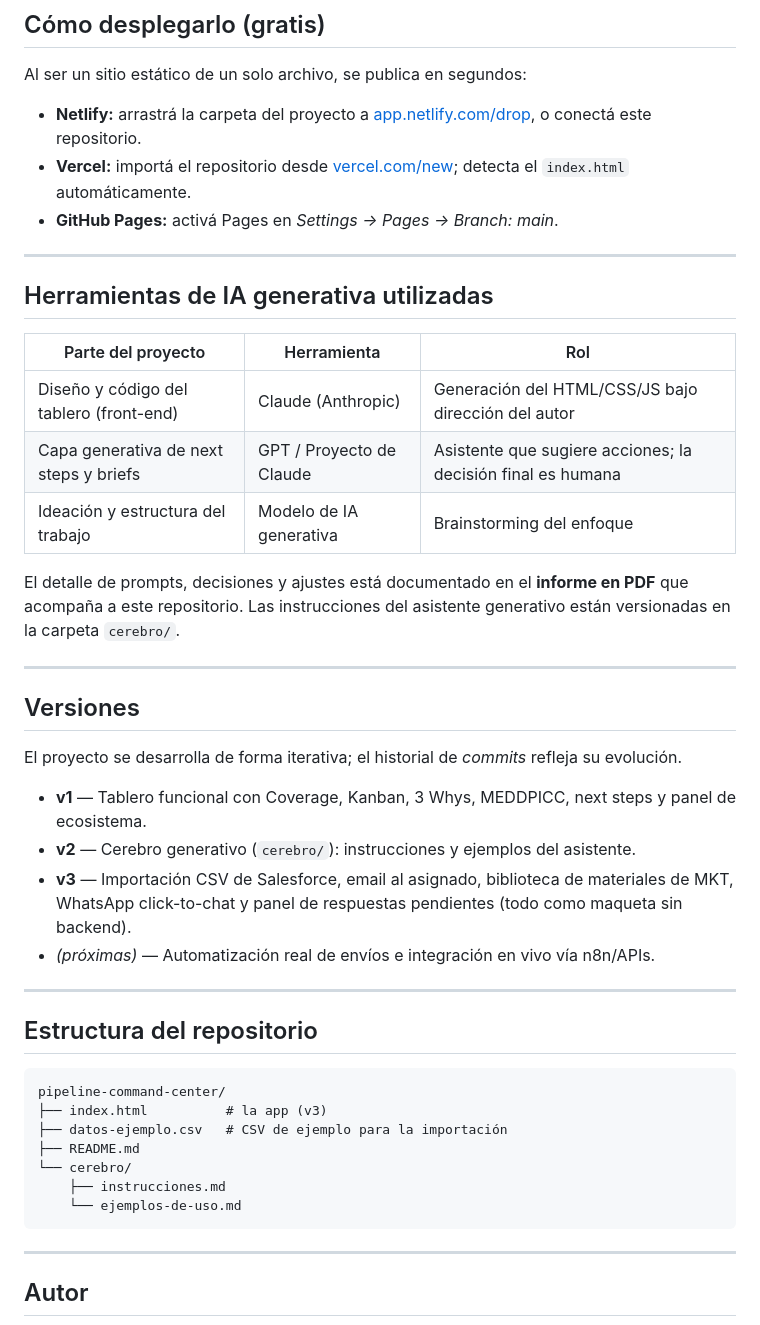
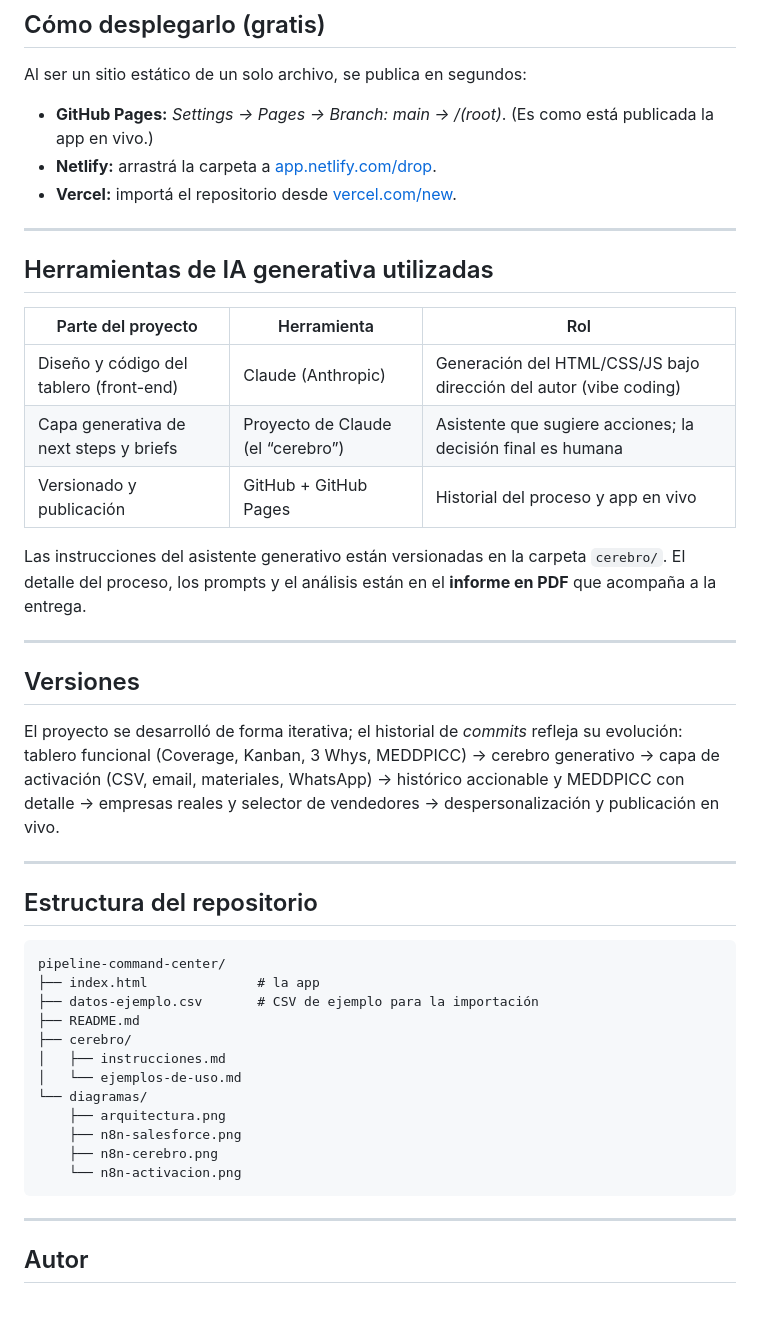
Before and after one commit to leoflores0-creator/pipeline-command-center, a Markdown page: README.md, the part around one of its changes. GitHub-like rendering.

````diff
--- a/README.md
+++ b/README.md
@@ -95,9 +91,9 @@ El archivo debe tener una fila de encabezados con estas columnas (ver `datos-eje
 
 Al ser un sitio estático de un solo archivo, se publica en segundos:
 
-- **Netlify:** arrastrá la carpeta del proyecto a [app.netlify.com/drop](https://app.netlify.com/drop), o conectá este repositorio.
-- **Vercel:** importá el repositorio desde [vercel.com/new](https://vercel.com/new); detecta el `index.html` automáticamente.
-- **GitHub Pages:** activá Pages en *Settings → Pages → Branch: main*.
+- **GitHub Pages:** *Settings → Pages → Branch: main → /(root)*. (Es como está publicada la app en vivo.)
+- **Netlify:** arrastrá la carpeta a [app.netlify.com/drop](https://app.netlify.com/drop).
+- **Vercel:** importá el repositorio desde [vercel.com/new](https://vercel.com/new).
 
 ---
 
@@ -105,22 +101,17 @@ Al ser un sitio estático de un solo archivo, se publica en segundos:
 
 | Parte del proyecto | Herramienta | Rol |
 |---|---|---|
-| Diseño y código del tablero (front-end) | Claude (Anthropic) | Generación del HTML/CSS/JS bajo dirección del autor |
-| Capa generativa de next steps y briefs | GPT / Proyecto de Claude | Asistente que sugiere acciones; la decisión final es humana |
-| Ideación y estructura del trabajo | Modelo de IA generativa | Brainstorming del enfoque |
+| Diseño y código del tablero (front-end) | Claude (Anthropic) | Generación del HTML/CSS/JS bajo dirección del autor (vibe coding) |
+| Capa generativa de next steps y briefs | Proyecto de Claude (el “cerebro”) | Asistente que sugiere acciones; la decisión final es humana |
+| Versionado y publicación | GitHub + GitHub Pages | Historial del proceso y app en vivo |
 
-El detalle de prompts, decisiones y ajustes está documentado en el **informe en PDF** que acompaña a este repositorio. Las instrucciones del asistente generativo están versionadas en la carpeta `cerebro/`.
+Las instrucciones del asistente generativo están versionadas en la carpeta `cerebro/`. El detalle del proceso, los prompts y el análisis están en el **informe en PDF** que acompaña a la entrega.
 
 ---
 
 ## Versiones
 
-El proyecto se desarrolla de forma iterativa; el historial de *commits* refleja su evolución.
-
-- **v1** — Tablero funcional con Coverage, Kanban, 3 Whys, MEDDPICC, next steps y panel de ecosistema.
-- **v2** — Cerebro generativo (`cerebro/`): instrucciones y ejemplos del asistente.
-- **v3** — Importación CSV de Salesforce, email al asignado, biblioteca de materiales de MKT, WhatsApp click-to-chat y panel de respuestas pendientes (todo como maqueta sin backend).
-- *(próximas)* — Automatización real de envíos e integración en vivo vía n8n/APIs.
+El proyecto se desarrolló de forma iterativa; el historial de *commits* refleja su evolución: tablero funcional (Coverage, Kanban, 3 Whys, MEDDPICC) → cerebro generativo → capa de activación (CSV, email, materiales, WhatsApp) → histórico accionable y MEDDPICC con detalle → empresas reales y selector de vendedores → despersonalización y publicación en vivo.
 
 ---
 
@@ -128,12 +119,17 @@ El proyecto se desarrolla de forma iterativa; el historial de *commits* refleja
 
 ```
 pipeline-command-center/
-├── index.html          # la app (v3)
-├── datos-ejemplo.csv   # CSV de ejemplo para la importación
+├── index.html              # la app
+├── datos-ejemplo.csv       # CSV de ejemplo para la importación
 ├── README.md
-└── cerebro/
-    ├── instrucciones.md
-    └── ejemplos-de-uso.md
+├── cerebro/
+│   ├── instrucciones.md
+│   └── ejemplos-de-uso.md
+└── diagramas/
+    ├── arquitectura.png
+    ├── n8n-salesforce.png
+    ├── n8n-cerebro.png
+    └── n8n-activacion.png
 ```
 
 ---
````
Also changed, not shown: other parts of README.md (+44 -48 lines).
